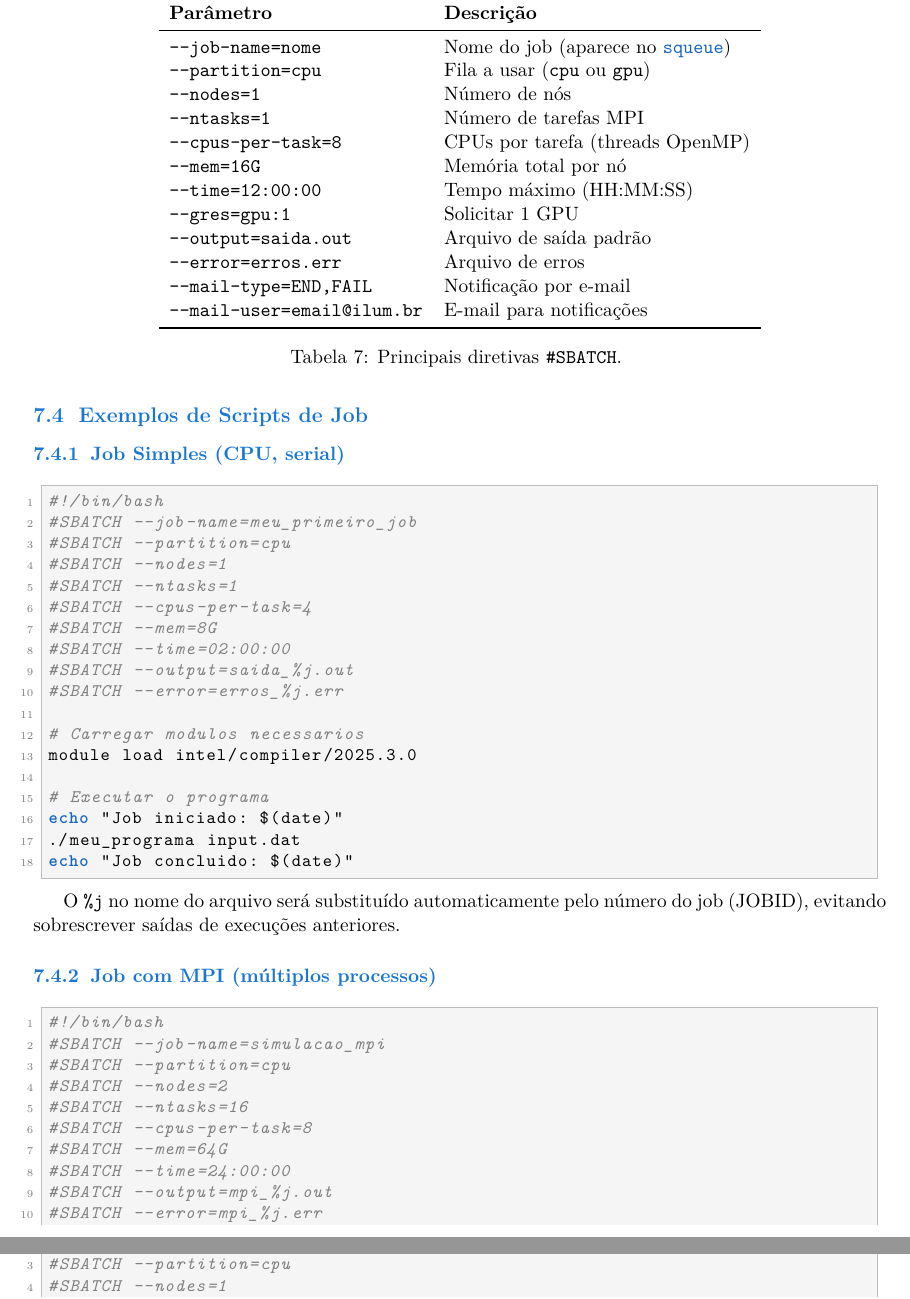
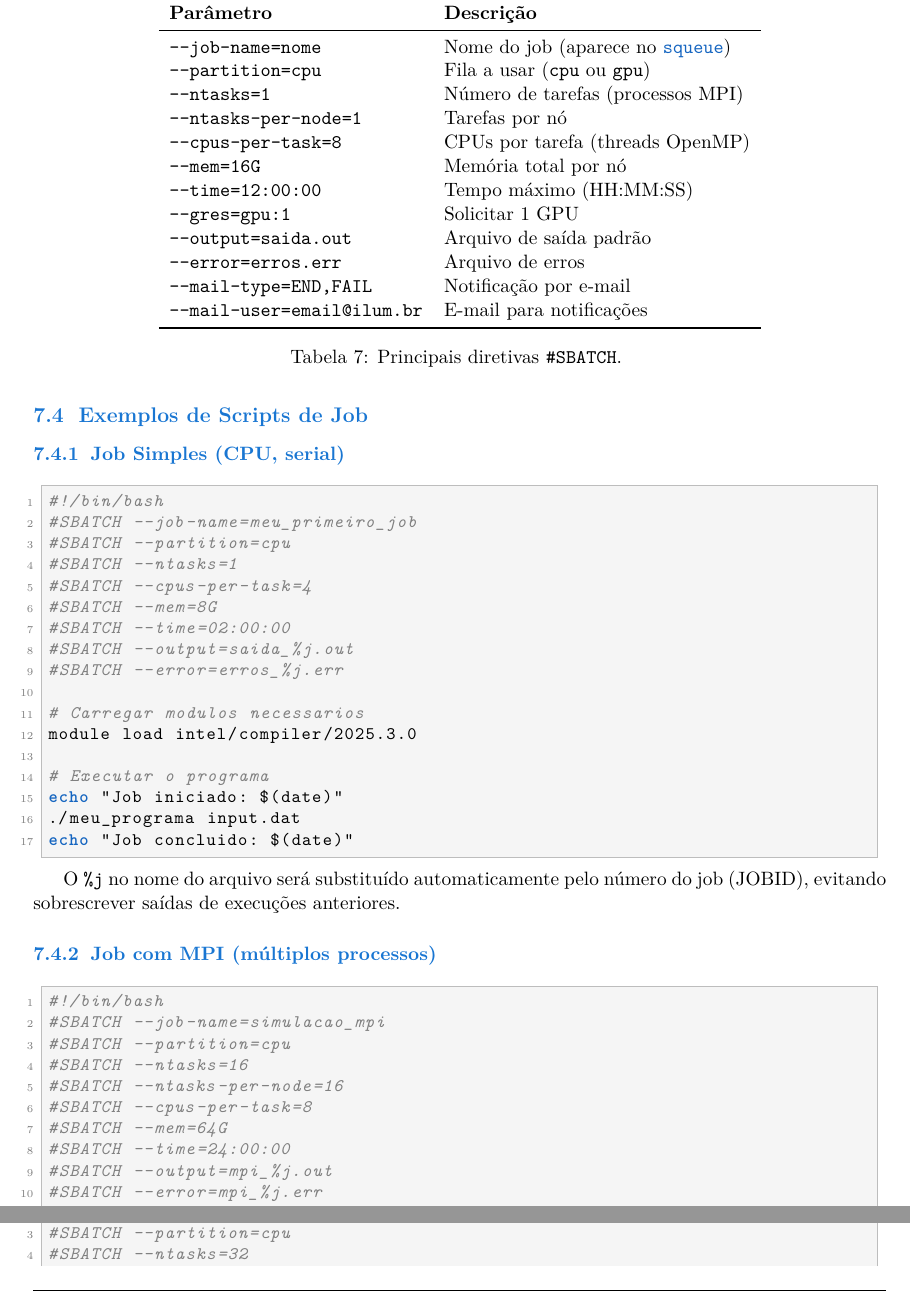
Before and after one commit to jamesmalmeida/Heisenberg-Docs, a LaTeX document (heisenberg_doc.tex): two parts of pages 16 and 18 of 24 before the commit and two parts of pages 16 and 17 of 24 after it, joined at a grey line, cut so that both start at the same text. Compiled offline with XeLaTeX.

Commit message:
Remove --nodes from all job scripts; cluster restricts to single node
Co-Authored-By: Claude Sonnet 4.6 <noreply@anthropic.com>

```diff
--- a/heisenberg_doc.tex
+++ b/heisenberg_doc.tex
@@ -874,8 +874,8 @@ Um script de job é um arquivo de texto com extensão \texttt{.sh} contendo:
   \endhead
   \texttt{--job-name=nome} & Nome do job (aparece no \cmd{squeue}) \\
   \texttt{--partition=cpu} & Fila a usar (\texttt{cpu} ou \texttt{gpu}) \\
-  \texttt{--nodes=1} & Número de nós \\
-  \texttt{--ntasks=1} & Número de tarefas MPI \\
+  \texttt{--ntasks=1} & Número de tarefas (processos MPI) \\
+  \texttt{--ntasks-per-node=1} & Tarefas por nó \\
   \texttt{--cpus-per-task=8} & CPUs por tarefa (threads OpenMP) \\
   \texttt{--mem=16G} & Memória total por nó \\
   \texttt{--time=12:00:00} & Tempo máximo (HH:MM:SS) \\
@@ -896,7 +896,6 @@ Um script de job é um arquivo de texto com extensão \texttt{.sh} contendo:
 #!/bin/bash
 #SBATCH --job-name=meu_primeiro_job
 #SBATCH --partition=cpu
-#SBATCH --nodes=1
 #SBATCH --ntasks=1
 #SBATCH --cpus-per-task=4
 #SBATCH --mem=8G
@@ -922,8 +921,8 @@ do job (JOBID), evitando sobrescrever saídas de execuções anteriores.
 #!/bin/bash
 #SBATCH --job-name=simulacao_mpi
 #SBATCH --partition=cpu
-#SBATCH --nodes=2
 #SBATCH --ntasks=16
+#SBATCH --ntasks-per-node=16
 #SBATCH --cpus-per-task=8
 #SBATCH --mem=64G
 #SBATCH --time=24:00:00
@@ -994,8 +991,8 @@ gmx mdrun -v -deffnm producao -ntmpi 1 \
 #!/bin/bash
 #SBATCH --job-name=vasp_dft
 #SBATCH --partition=cpu
-#SBATCH --nodes=1
 #SBATCH --ntasks=32
+#SBATCH --ntasks-per-node=32
 #SBATCH --mem=128G
 #SBATCH --time=72:00:00
 #SBATCH --output=vasp_%j.out
```
Also changed, not shown: heisenberg_doc.pdf, heisenberg_doc.tex (6 more changed lines).
